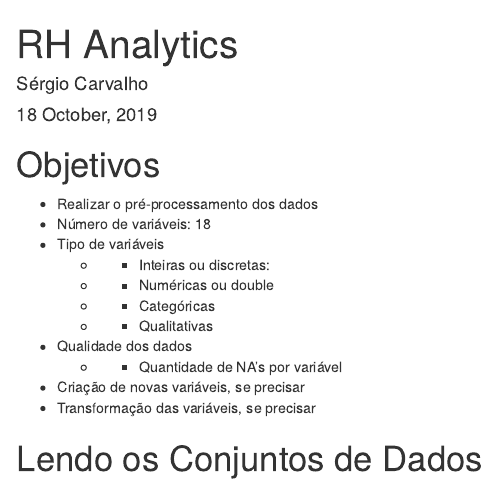
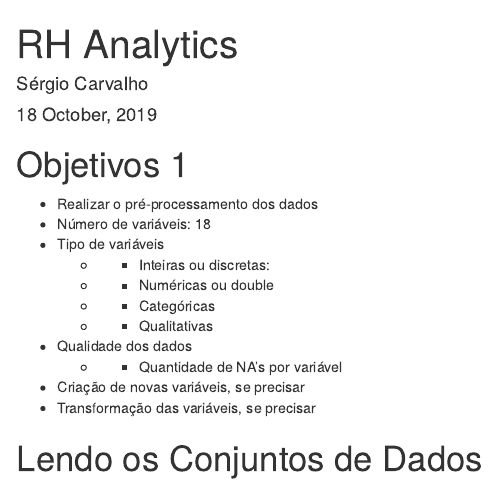
Before and after one commit to sergiocarvalho-estatistico/rh_analytics, an R Markdown document (dataprep/dataprep_train.Rmd): the page in a window 1100 px wide, from its top. Rendered offline with R 4.5, knitr and Pandoc, with nearby package versions; drawn as R Markdown's standard HTML page in place of the format the file asks for; some code elsewhere in the file could not run offline.

Commit message:
uptodate

````diff
--- a/dataprep/dataprep_train.Rmd
+++ b/dataprep/dataprep_train.Rmd
@@ -62,7 +62,7 @@ knitr::opts_chunk$set(echo = TRUE,
 source('../funcoes.R')
 ```
 
-# Objetivos
+# Objetivos 1
 
   * Realizar o pré-processamento dos dados
   * Número de variáveis: 18
````
